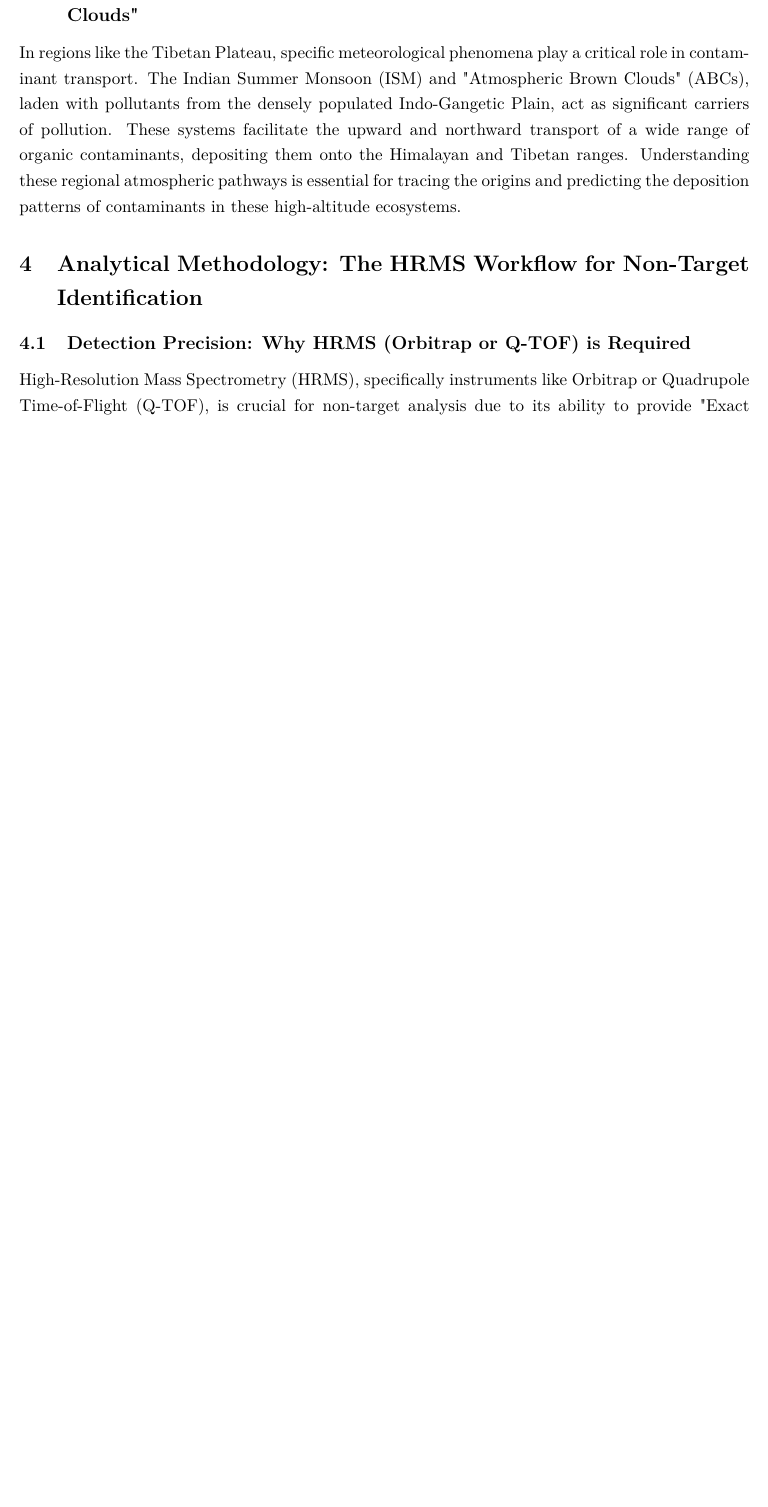
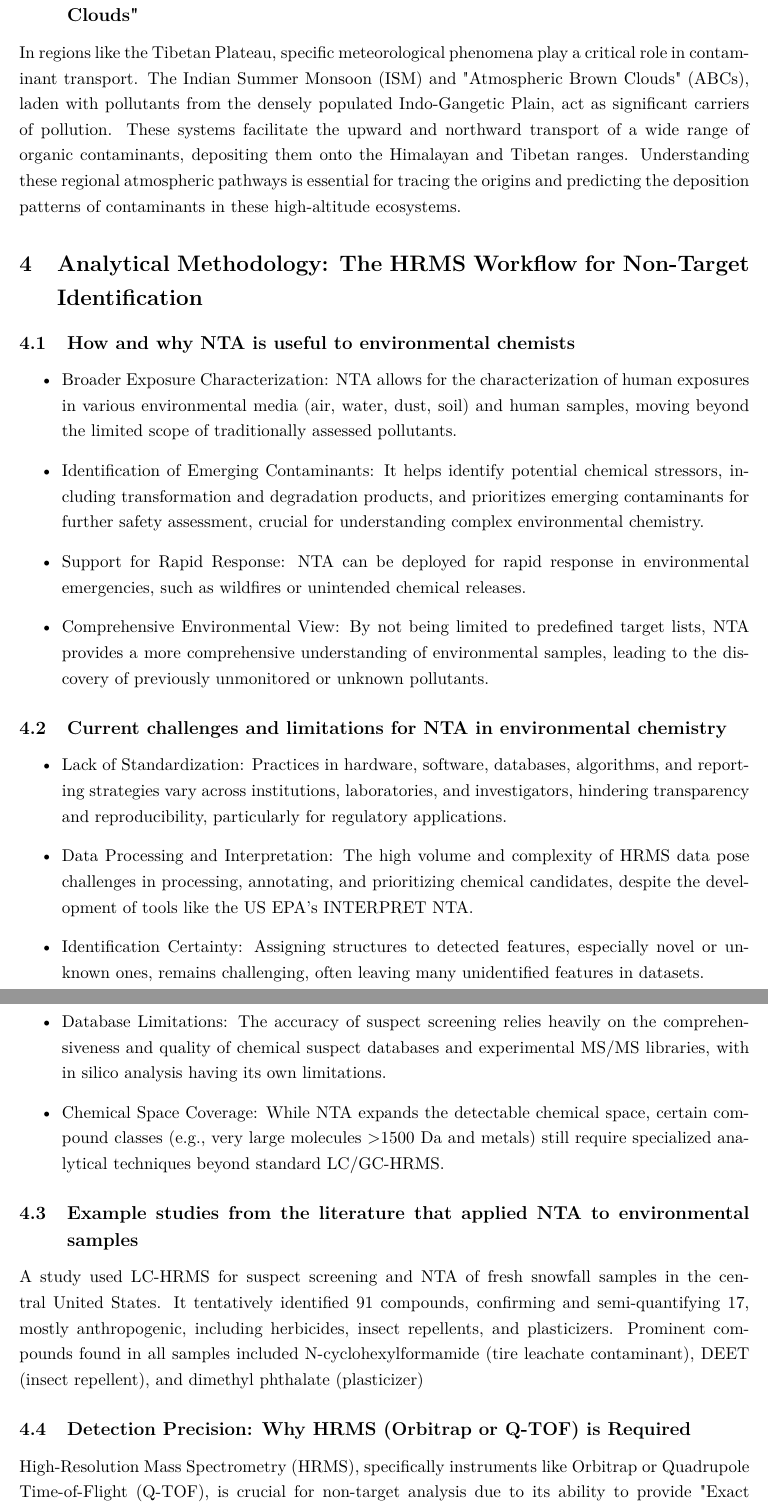
Before and after one commit to rbrooks27/ChemJuniorIS, a LaTeX document (outline.tex): part of page 3 of 5 before the commit and two parts of pages 3 and 4 of 6 after it, the two joined at a grey line, cut so that both start at the same text, the shorter picture padded with empty space. Compiled offline with pdfLaTeX.

Commit message:
updating outline

```diff
--- a/outline.tex
+++ b/outline.tex
@@ -83,7 +83,27 @@ In regions like the Tibetan Plateau, specific meteorological phenomena play a cr
 The Indian Summer Monsoon (ISM) and "Atmospheric Brown Clouds" (ABCs), laden with pollutants from the densely populated Indo-Gangetic Plain, act as significant carriers of pollution.
 These systems facilitate the upward and northward transport of a wide range of organic contaminants, depositing them onto the Himalayan and Tibetan ranges.
 Understanding these regional atmospheric pathways is essential for tracing the origins and predicting the deposition patterns of contaminants in these high-altitude ecosystems.
+
 \section{Analytical Methodology: The HRMS Workflow for Non-Target Identification}
+\subsection{How and why NTA is useful to environmental chemists}
+\begin{itemize}
+    \item Broader Exposure Characterization: NTA allows for the characterization of human exposures in various environmental media (air, water, dust, soil) and human samples, moving beyond the limited scope of traditionally assessed pollutants.
+    \item Identification of Emerging Contaminants: It helps identify potential chemical stressors, including transformation and degradation products, and prioritizes emerging contaminants for further safety assessment, crucial for understanding complex environmental chemistry.
+    \item Support for Rapid Response: NTA can be deployed for rapid response in environmental emergencies, such as wildfires or unintended chemical releases.
+    \item Comprehensive Environmental View: By not being limited to predefined target lists, NTA provides a more comprehensive understanding of environmental samples, leading to the discovery of previously unmonitored or unknown pollutants.
+\end{itemize}
+\subsection{Current challenges and limitations for NTA in environmental chemistry}
+\begin{itemize}
+    \item Lack of Standardization: Practices in hardware, software, databases, algorithms, and reporting strategies vary across institutions, laboratories, and investigators, hindering transparency and reproducibility, particularly for regulatory applications.
+    \item Data Processing and Interpretation: The high volume and complexity of HRMS data pose challenges in processing, annotating, and prioritizing chemical candidates, despite the development of tools like the US EPA’s INTERPRET NTA.
+    \item Identification Certainty: Assigning structures to detected features, especially novel or unknown ones, remains challenging, often leaving many unidentified features in datasets.
+    \item Database Limitations: The accuracy of suspect screening relies heavily on the comprehensiveness and quality of chemical suspect databases and experimental MS/MS libraries, with in silico analysis having its own limitations.
+    \item Chemical Space Coverage: While NTA expands the detectable chemical space, certain compound classes (e.g., very large molecules >1500 Da and metals) still require specialized analytical techniques beyond standard LC/GC-HRMS.
+\end{itemize}
+\subsection{Example studies from the literature that applied NTA to environmental samples}
+A study used LC-HRMS for suspect screening and NTA of fresh snowfall samples in the central United States.
+It tentatively identified 91 compounds, confirming and semi-quantifying 17, mostly anthropogenic, including herbicides, insect repellents, and plasticizers.
+Prominent compounds found in all samples included N-cyclohexylformamide (tire leachate contaminant), DEET (insect repellent), and dimethyl phthalate (plasticizer)
 \subsection{Detection Precision: Why HRMS (Orbitrap or Q-TOF) is Required}
 High-Resolution Mass Spectrometry (HRMS), specifically instruments like Orbitrap or Quadrupole Time-of-Flight (Q-TOF), is crucial for non-target analysis due to its ability to provide "Exact Mass" measurements with very low mass error (typically <5 ppm).
 This high precision allows for the accurate determination of elemental compositions, which is the first critical step in identifying unknown compounds, differentiating them from isobaric interferences, and enhancing the confidence in structural elucidation.
```
Also changed, not shown: outline.pdf.
